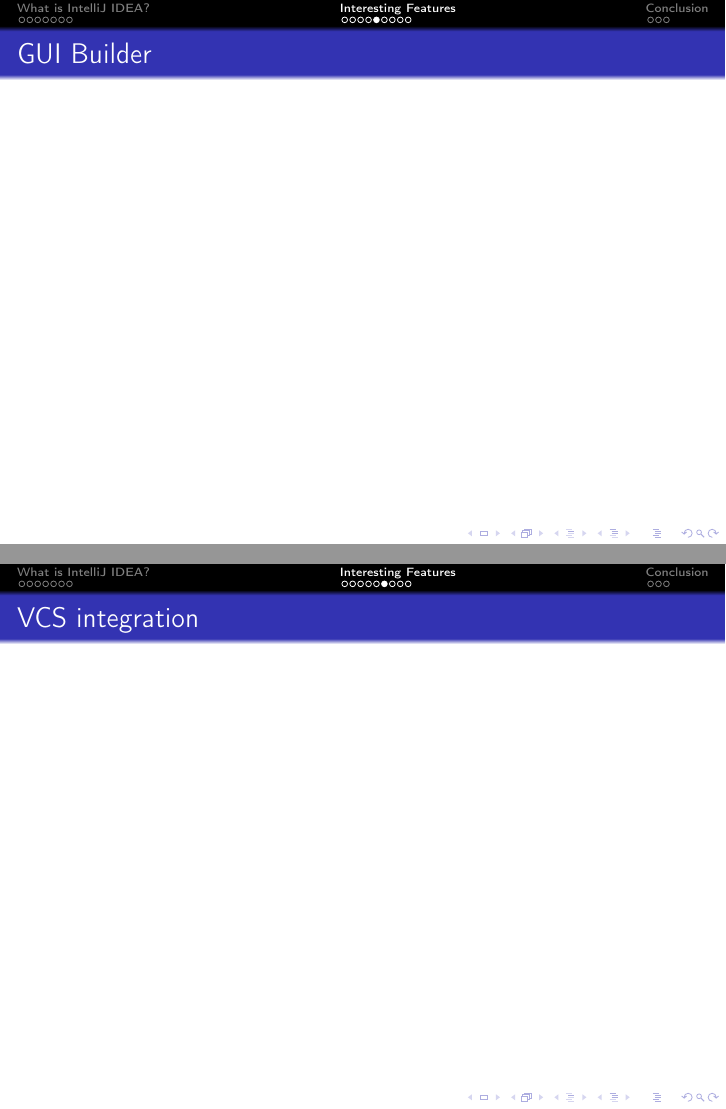
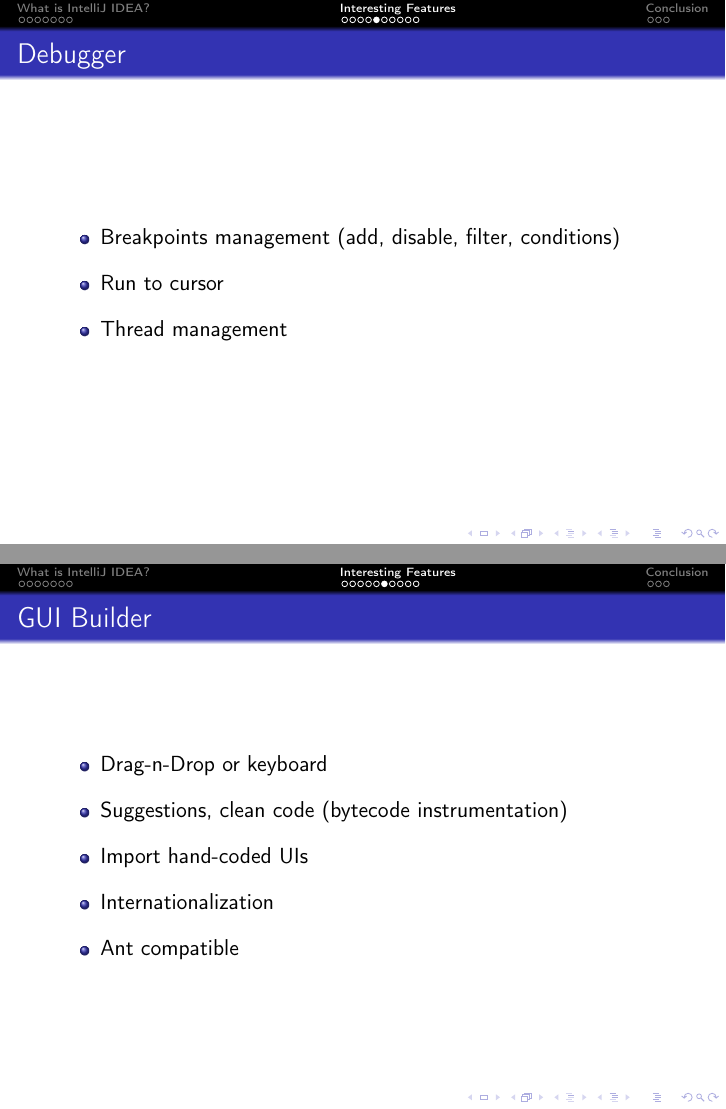
Before and after one commit to nitnelave/conferences, LaTeX slides (idea/slides.tex, which reads idea/features.tex): pages 16 and 17 of 23 before the commit and pages 16 and 17 of 24 after it, joined at a grey line. Compiled offline with pdfLaTeX.

Commit message:
features: VCS, GUI, ...

```diff
--- a/idea/features.tex
+++ b/idea/features.tex
@@ -44,14 +44,34 @@
 \end{frame}
 
 \begin{frame}
+  \frametitle{Debugger}
+  \begin{itemize}
+    \item Breakpoints management (add, disable, filter, conditions)
+    \item Run to cursor
+    \item Thread management
+  \end{itemize}
+\end{frame}
+
+\begin{frame}
   \frametitle{GUI Builder}
-  %TODO
+  \begin{itemize}
+    \item Drag-n-Drop or keyboard
+    \item Suggestions, clean code (bytecode instrumentation)
+    \item Import hand-coded UIs
+    \item Internationalization
+    \item Ant compatible
+  \end{itemize}
 \end{frame}
 
 
 \begin{frame}
   \frametitle{VCS integration}
-  %TODO
+  \begin{itemize}
+    \item Add, commit, push
+    \item Browse older version, view differences
+    \item Patches, bug tracker
+    \item GitHub integration
+  \end{itemize}
 \end{frame}
 
 \begin{frame}
```
